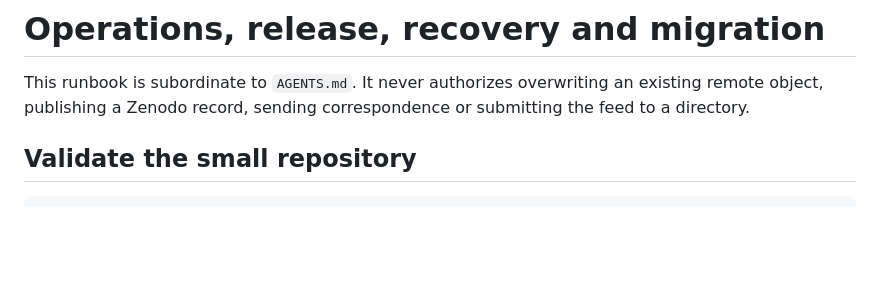
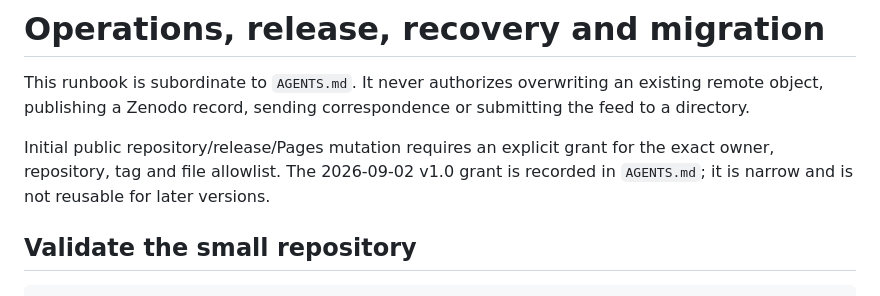
Before and after one commit to smartnuf/stanford-cs229-audio, a Markdown page: OPERATIONS.md, the part around the change. Rendered like a GitHub page; blank space fills up the shorter version.

```diff
--- a/OPERATIONS.md
+++ b/OPERATIONS.md
@@ -3,6 +3,10 @@
 This runbook is subordinate to `AGENTS.md`. It never authorizes overwriting an
 existing remote object, publishing a Zenodo record, sending correspondence or
 submitting the feed to a directory.
+
+Initial public repository/release/Pages mutation requires an explicit grant for
+the exact owner, repository, tag and file allowlist. The 2026-09-02 v1.0 grant
+is recorded in `AGENTS.md`; it is narrow and is not reusable for later versions.
 
 ## Validate the small repository
 
```
Also changed, not shown: AGENTS.md (+10 -0 lines).
